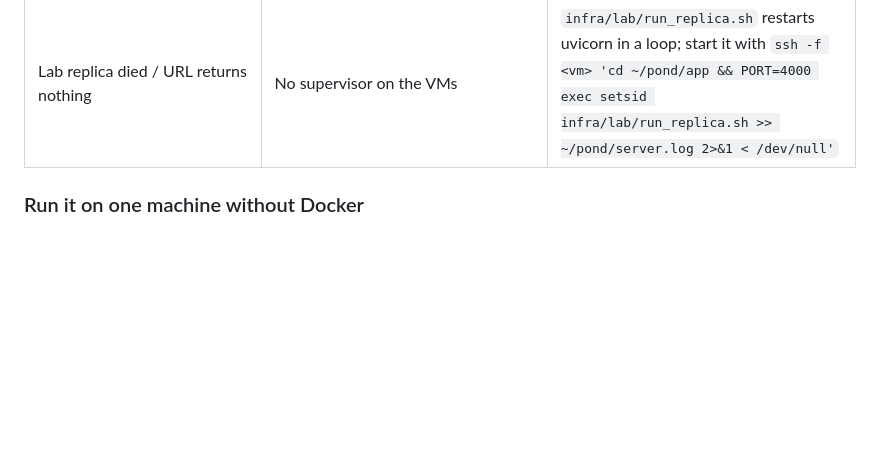
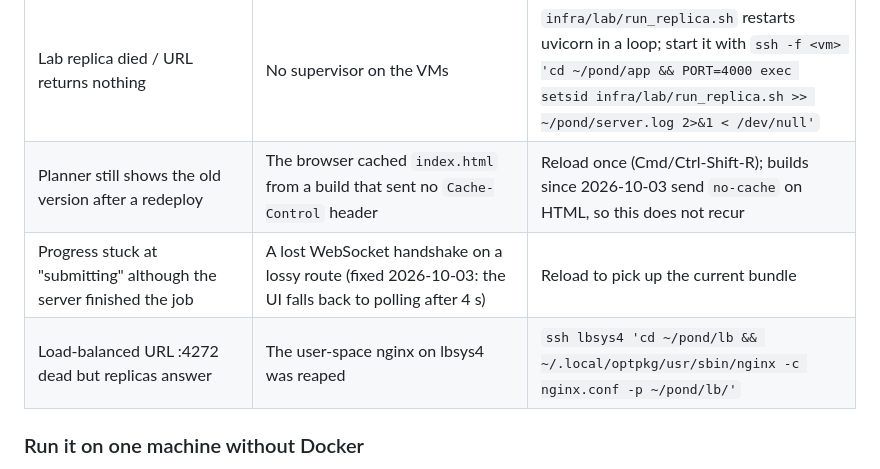
Before and after one commit to Rahul5977/CSD-Course, a Markdown page: Project/1.PondPlanning/README.md, the part around the change. Drawn GitHub-style; blank space fills up the shorter version.

Commit message:
docs(progress): session 20 — lab restart, three UI defects fixed, full re-verification

```diff
--- a/Project/1.PondPlanning/README.md
+++ b/Project/1.PondPlanning/README.md
@@ -111,6 +111,9 @@ make web-dev     # Vite dev server for the frontend, proxying /api and /tiles
 | Planner shows *Failed to fetch* / *Network unreachable* | The request never reached the server (lossy Wi-Fi/VPN route to the lab); the app already retried 4 times with backoff | Hard-reload (`Cmd+Shift+R`) and press the button again — the idempotency key makes a repeat safe; use a wired campus connection for the demo |
 | Lab URL times out from a laptop but works from another lab VM | Packet loss on the laptop's route into the campus network (measured 4/10 connects from a laptop, 10/10 inside the lab) | Use the campus wired network; the e2e client retries connects |
 | Lab replica died / URL returns nothing | No supervisor on the VMs | `infra/lab/run_replica.sh` restarts uvicorn in a loop; start it with `ssh -f <vm> 'cd ~/pond/app && PORT=4000 exec setsid infra/lab/run_replica.sh >> ~/pond/server.log 2>&1 < /dev/null'` |
+| Planner still shows the old version after a redeploy | The browser cached `index.html` from a build that sent no `Cache-Control` header | Reload once (Cmd/Ctrl-Shift-R); builds since 2026-10-03 send `no-cache` on HTML, so this does not recur |
+| Progress stuck at "submitting" although the server finished the job | A lost WebSocket handshake on a lossy route (fixed 2026-10-03: the UI falls back to polling after 4 s) | Reload to pick up the current bundle |
+| Load-balanced URL :4272 dead but replicas answer | The user-space nginx on lbsys4 was reaped | `ssh lbsys4 'cd ~/pond/lb && ~/.local/optpkg/usr/sbin/nginx -c nginx.conf -p ~/pond/lb/'` |
 
 ### Run it on one machine without Docker
 
```
Also changed, not shown: 2 other files.
